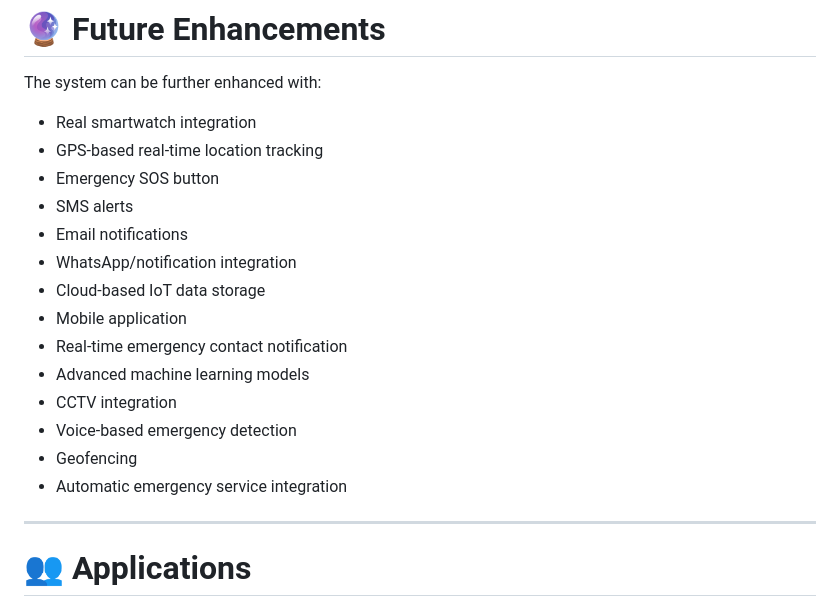
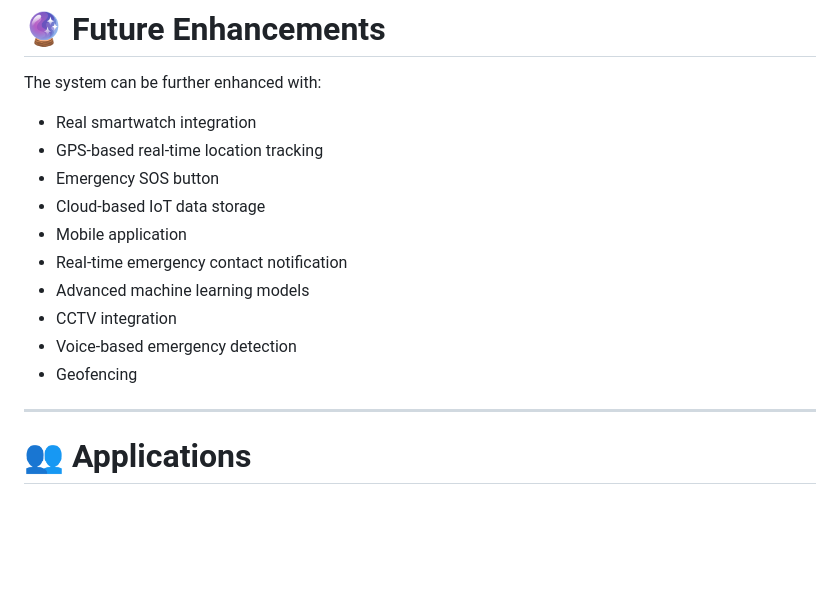
Before and after one commit to Ramasuresh03/Safeguard_AI, a Markdown page: README.md, the part around the change. Rendered like a GitHub page; blank space fills up the shorter version.

```diff
--- a/README.md
+++ b/README.md
@@ -420,9 +420,6 @@ The system can be further enhanced with:
 * Real smartwatch integration
 * GPS-based real-time location tracking
 * Emergency SOS button
-* SMS alerts
-* Email notifications
-* WhatsApp/notification integration
 * Cloud-based IoT data storage
 * Mobile application
 * Real-time emergency contact notification
@@ -430,7 +427,6 @@ The system can be further enhanced with:
 * CCTV integration
 * Voice-based emergency detection
 * Geofencing
-* Automatic emergency service integration
 
 ---
 
```
